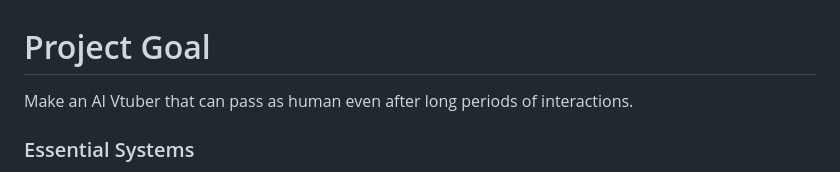
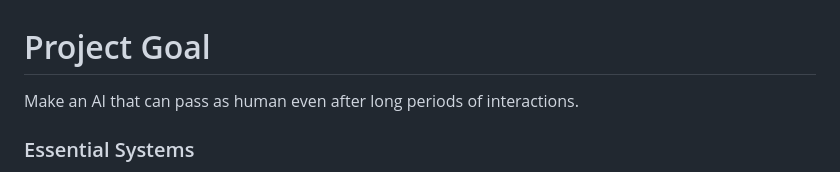
Before and after one commit to MikoAL/Lucid, a Markdown page: README.md, the part around the change. Drawn GitHub-style.

```diff
--- a/README.md
+++ b/README.md
@@ -1,5 +1,5 @@
 # Project Goal
-Make an AI Vtuber that can pass as human even after long periods of interactions.
+Make an AI that can pass as human even after long periods of interactions.
 
 ### Essential Systems
 - Thought Process [HARD]
```
